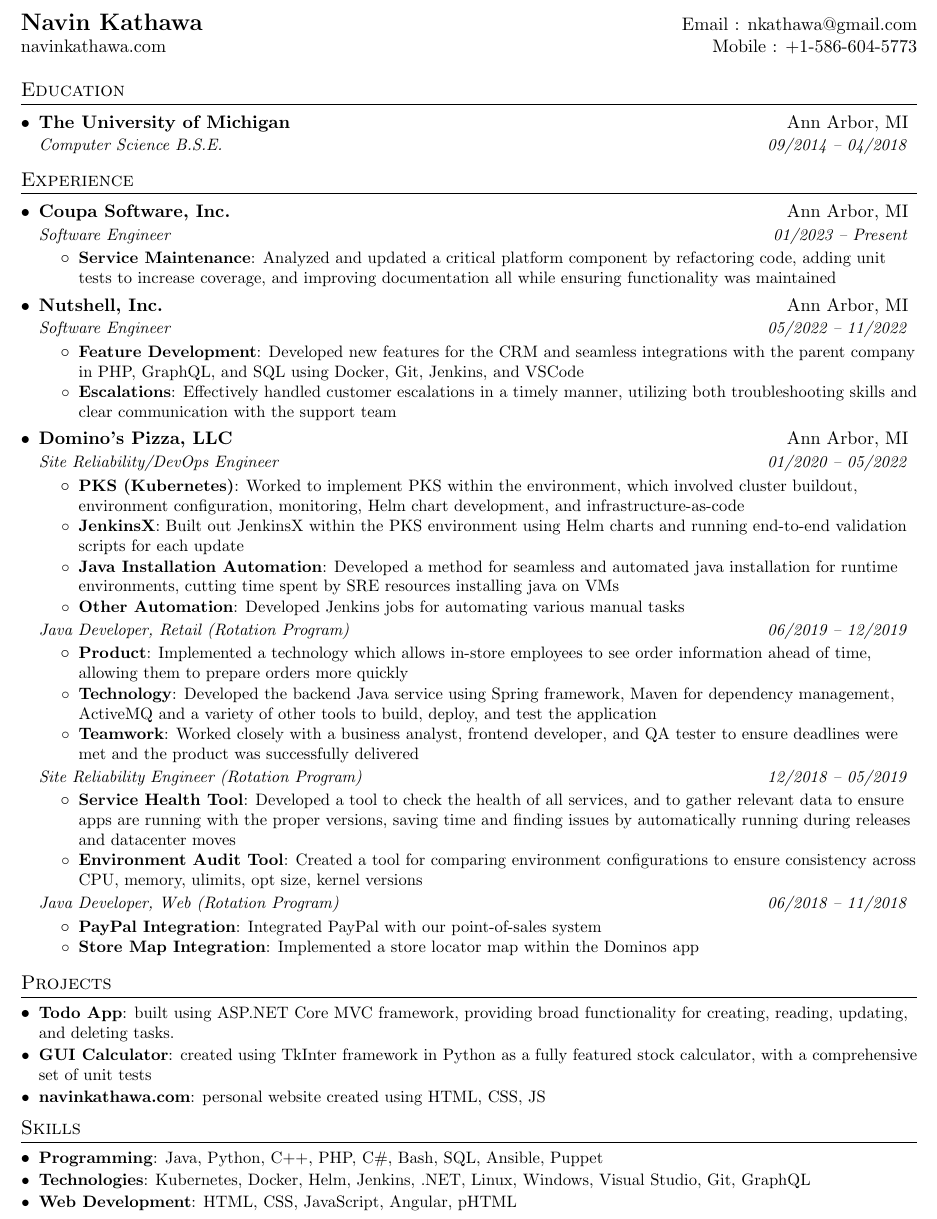
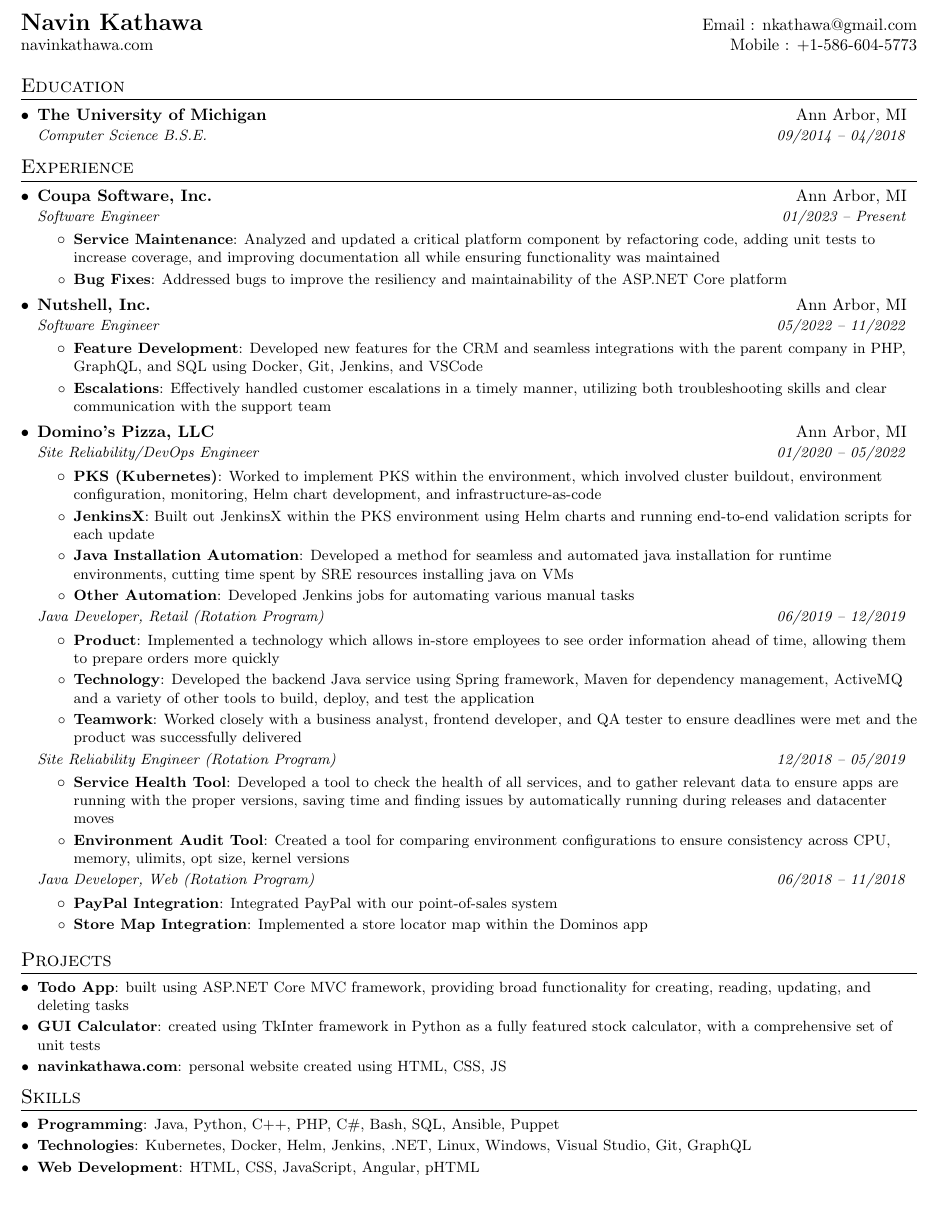
Before and after one commit to nkathawa/Resume, a LaTeX CV (resume.tex): part of the page, cut so that both start at the same text, the shorter picture padded with empty space. Compiled offline with pdfLaTeX.

Commit message:
font change, add coupa item, fix error

```diff
--- a/resume.tex
+++ b/resume.tex
@@ -1,4 +1,4 @@
-\documentclass[letterpaper,11pt]{article}
+\documentclass[letterpaper,10.5pt]{article}
 
 \usepackage{latexsym}
 \usepackage[empty]{fullpage}
@@ -96,6 +96,8 @@
       \resumeItemListStart
         \resumeItem{Service Maintenance}
           {Analyzed and updated a critical platform component by refactoring code, adding unit tests to increase coverage, and improving documentation all while ensuring functionality was maintained}
+        \resumeItem{Bug Fixes}
+          {Addressed bugs to improve the resiliency and maintainability of the ASP.NET Core platform}
       \resumeItemListEnd
 
     \resumeSubheading
@@ -156,7 +158,7 @@
 \section{Projects}
   \resumeSubHeadingListStart
     \resumeSubItem{Todo App}
-      {built using ASP.NET Core MVC framework, providing broad functionality for creating, reading, updating, and deleting tasks.}
+      {built using ASP.NET Core MVC framework, providing broad functionality for creating, reading, updating, and deleting tasks}
     \resumeSubItem{GUI Calculator}
       {created using TkInter framework in Python as a fully featured stock calculator, with a comprehensive set of unit tests}
     \resumeSubItem{navinkathawa.com}
```
